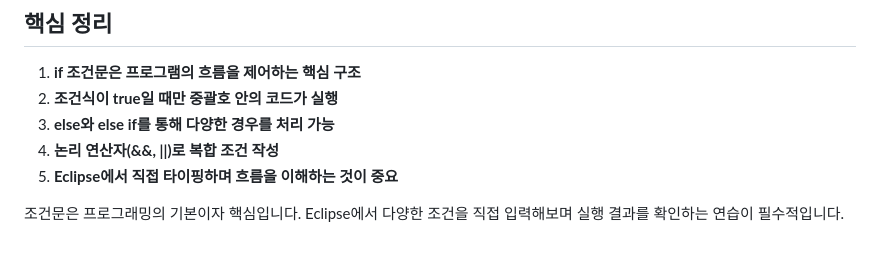
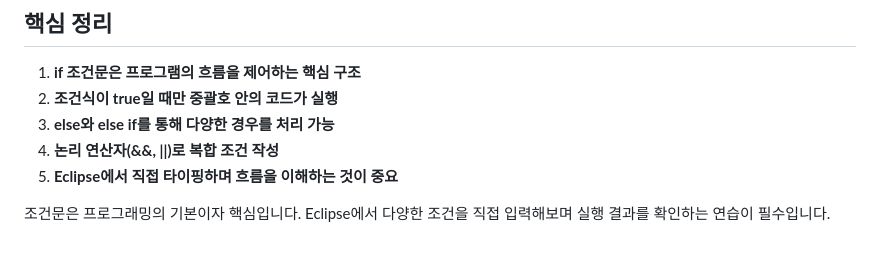
Before and after one commit to SelfStudyProjects/self_study, a Markdown page: 인프런(고품질 리액트와 스프링부트 65시간 풀스택 개발 강의)/자바조건문-if.md, the part around the change. GitHub-like rendering.

Commit message:
자바조건문-if 파일 수정

```diff
--- a/인프런(고품질 리액트와 스프링부트 65시간 풀스택 개발 강의)/자바조건문-if.md
+++ b/인프런(고품질 리액트와 스프링부트 65시간 풀스택 개발 강의)/자바조건문-if.md
@@ -366,4 +366,4 @@ public class IfPractice {
 4. **논리 연산자(&&, ||)로 복합 조건 작성**
 5. **Eclipse에서 직접 타이핑하며 흐름을 이해하는 것이 중요**
 
-조건문은 프로그래밍의 기본이자 핵심입니다. Eclipse에서 다양한 조건을 직접 입력해보며 실행 결과를 확인하는 연습이 필수적입니다.
+조건문은 프로그래밍의 기본이자 핵심입니다. Eclipse에서 다양한 조건을 직접 입력해보며 실행 결과를 확인하는 연습이 필수입니다.
```
